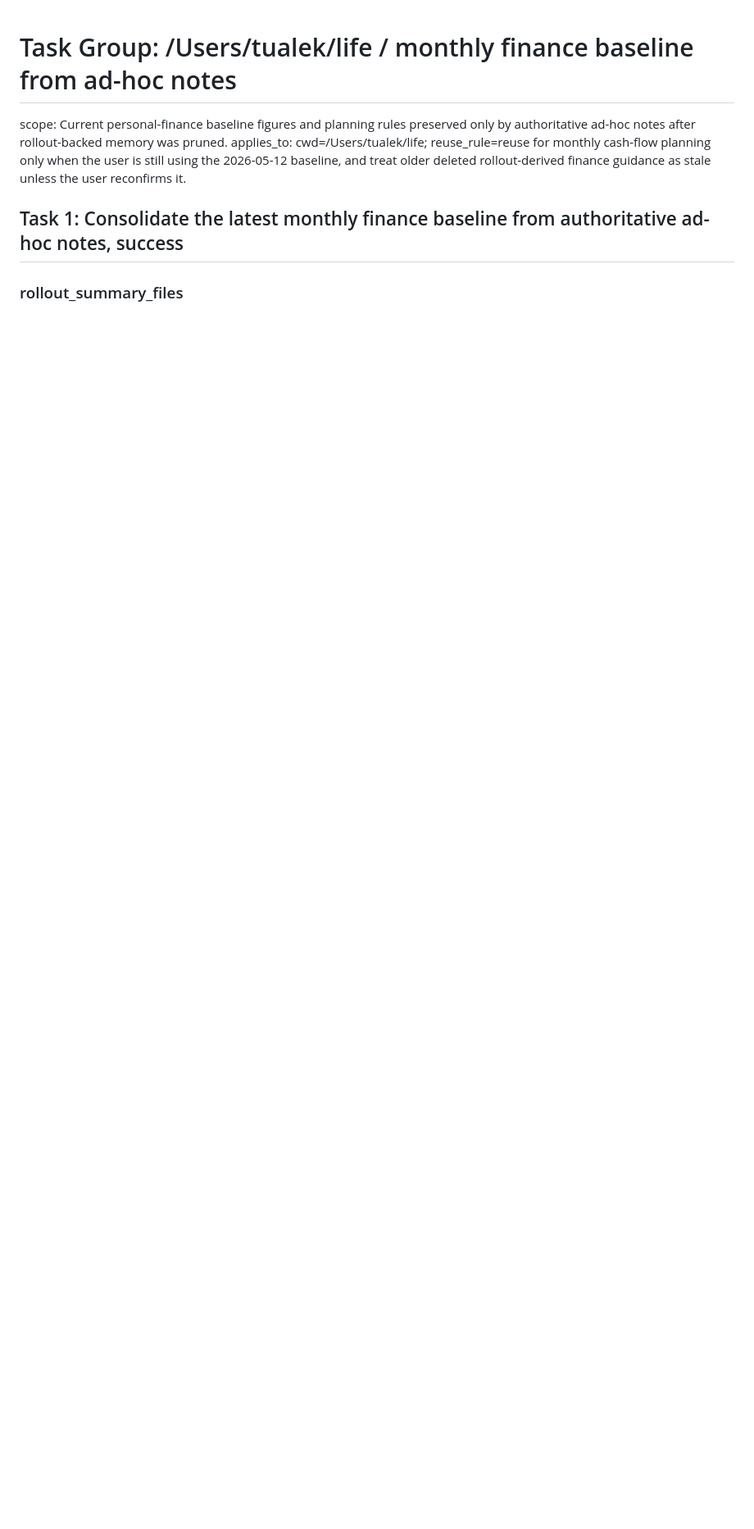
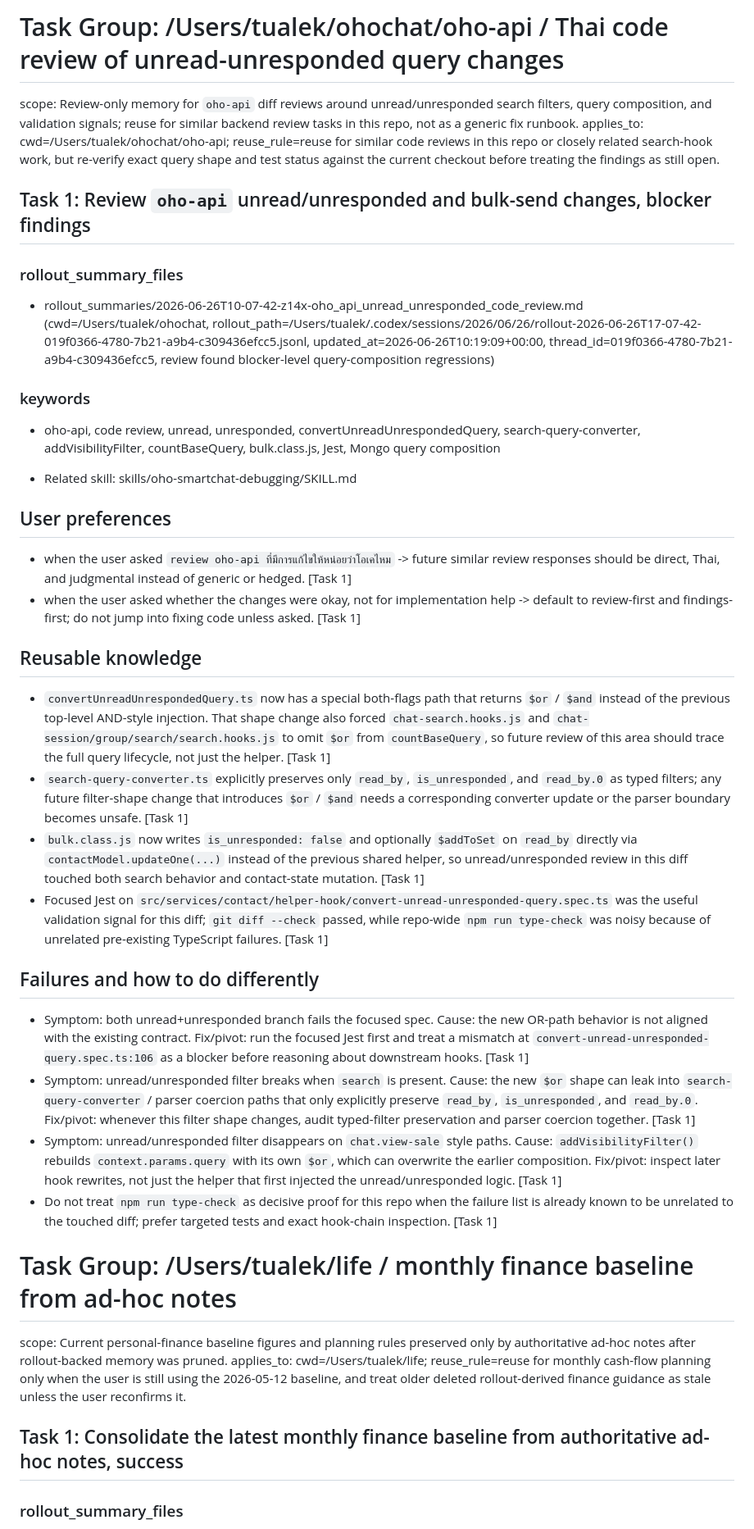
Before and after one commit to tourlek/ai-main, a Markdown page: memory/codex/MEMORY.md, the part around the change. Shown at 82% size. GitHub-like rendering; blank space fills up the shorter version.

Commit message:
chore(memory): auto-sync 2026-07-11 06:44

```diff
--- a/memory/codex/MEMORY.md
+++ b/memory/codex/MEMORY.md
@@ -1,3 +1,38 @@
+# Task Group: /Users/tualek/ohochat/oho-api / Thai code review of unread-unresponded query changes
+scope: Review-only memory for `oho-api` diff reviews around unread/unresponded search filters, query composition, and validation signals; reuse for similar backend review tasks in this repo, not as a generic fix runbook.
+applies_to: cwd=/Users/tualek/ohochat/oho-api; reuse_rule=reuse for similar code reviews in this repo or closely related search-hook work, but re-verify exact query shape and test status against the current checkout before treating the findings as still open.
+
+## Task 1: Review `oho-api` unread/unresponded and bulk-send changes, blocker findings
+
+### rollout_summary_files
+
+- rollout_summaries/2026-06-26T10-07-42-z14x-oho_api_unread_unresponded_code_review.md (cwd=/Users/tualek/ohochat, rollout_path=/Users/tualek/.codex/sessions/2026/06/26/rollout-2026-06-26T17-07-42-019f0366-4780-7b21-a9b4-c309436efcc5.jsonl, updated_at=2026-06-26T10:19:09+00:00, thread_id=019f0366-4780-7b21-a9b4-c309436efcc5, review found blocker-level query-composition regressions)
+
+### keywords
+
+- oho-api, code review, unread, unresponded, convertUnreadUnrespondedQuery, search-query-converter, addVisibilityFilter, countBaseQuery, bulk.class.js, Jest, Mongo query composition
+
+- Related skill: skills/oho-smartchat-debugging/SKILL.md
+
+## User preferences
+
+- when the user asked `review oho-api ที่มีการแก้ไขให้หน่อยว่าโอเคไหม` -> future similar review responses should be direct, Thai, and judgmental instead of generic or hedged. [Task 1]
+- when the user asked whether the changes were okay, not for implementation help -> default to review-first and findings-first; do not jump into fixing code unless asked. [Task 1]
+
+## Reusable knowledge
+
+- `convertUnreadUnrespondedQuery.ts` now has a special both-flags path that returns `$or` / `$and` instead of the previous top-level AND-style injection. That shape change also forced `chat-search.hooks.js` and `chat-session/group/search/search.hooks.js` to omit `$or` from `countBaseQuery`, so future review of this area should trace the full query lifecycle, not just the helper. [Task 1]
+- `search-query-converter.ts` explicitly preserves only `read_by`, `is_unresponded`, and `read_by.0` as typed filters; any future filter-shape change that introduces `$or` / `$and` needs a corresponding converter update or the parser boundary becomes unsafe. [Task 1]
+- `bulk.class.js` now writes `is_unresponded: false` and optionally `$addToSet` on `read_by` directly via `contactModel.updateOne(...)` instead of the previous shared helper, so unread/unresponded review in this diff touched both search behavior and contact-state mutation. [Task 1]
+- Focused Jest on `src/services/contact/helper-hook/convert-unread-unresponded-query.spec.ts` was the useful validation signal for this diff; `git diff --check` passed, while repo-wide `npm run type-check` was noisy because of unrelated pre-existing TypeScript failures. [Task 1]
+
+## Failures and how to do differently
+
+- Symptom: both unread+unresponded branch fails the focused spec. Cause: the new OR-path behavior is not aligned with the existing contract. Fix/pivot: run the focused Jest first and treat a mismatch at `convert-unread-unresponded-query.spec.ts:106` as a blocker before reasoning about downstream hooks. [Task 1]
+- Symptom: unread/unresponded filter breaks when `search` is present. Cause: the new `$or` shape can leak into `search-query-converter` / parser coercion paths that only explicitly preserve `read_by`, `is_unresponded`, and `read_by.0`. Fix/pivot: whenever this filter shape changes, audit typed-filter preservation and parser coercion together. [Task 1]
+- Symptom: unread/unresponded filter disappears on `chat.view-sale` style paths. Cause: `addVisibilityFilter()` rebuilds `context.params.query` with its own `$or`, which can overwrite the earlier composition. Fix/pivot: inspect later hook rewrites, not just the helper that first injected the unread/unresponded logic. [Task 1]
+- Do not treat `npm run type-check` as decisive proof for this repo when the failure list is already known to be unrelated to the touched diff; prefer targeted tests and exact hook-chain inspection. [Task 1]
+
 # Task Group: /Users/tualek/life / monthly finance baseline from ad-hoc notes
 scope: Current personal-finance baseline figures and planning rules preserved only by authoritative ad-hoc notes after rollout-backed memory was pruned.
 applies_to: cwd=/Users/tualek/life; reuse_rule=reuse for monthly cash-flow planning only when the user is still using the 2026-05-12 baseline, and treat older deleted rollout-derived finance guidance as stale unless the user reconfirms it.
```
Also changed, not shown: memory/codex/memory_summary.md (+25 -14 lines), memory/codex/phase2_workspace_diff.md (deleted, +0 -116 lines).
